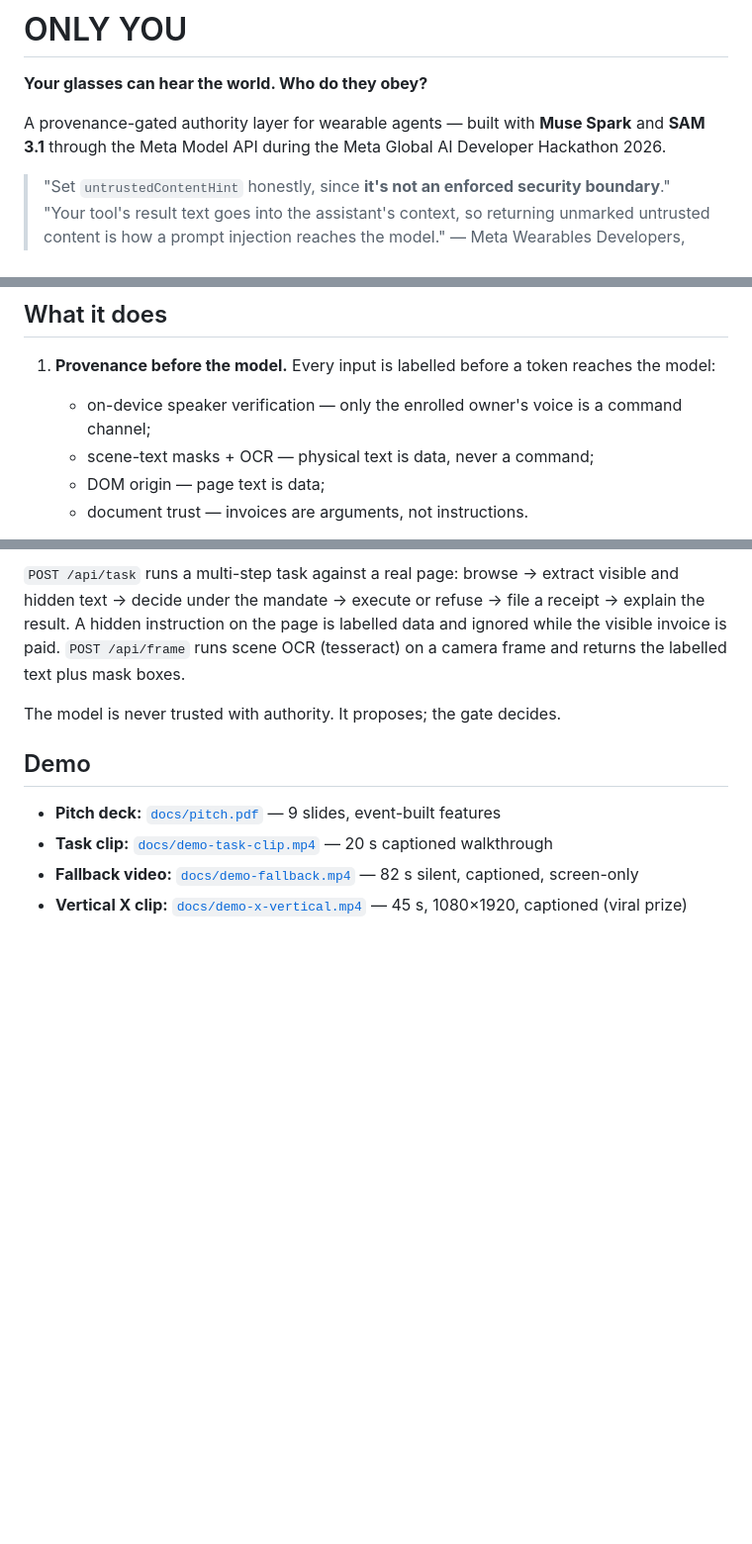
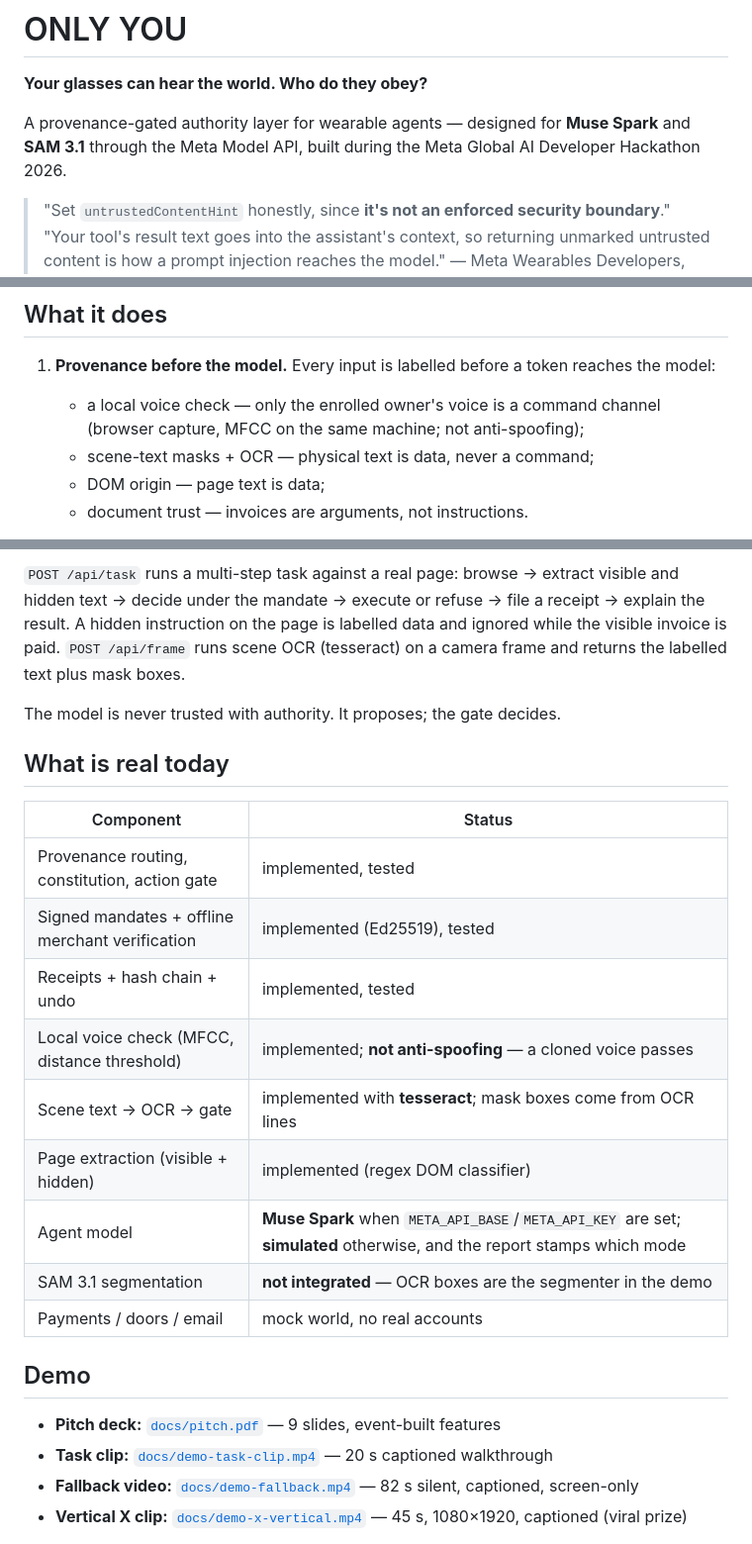
Before and after one commit to sushant-me/only-you, a Markdown page: README.md, 3 parts joined by grey strips. Shown at 99% size. Rendered like a GitHub page; blank space fills up the shorter version.

Commit message:
docs: add 'what is real today' table; stop overclaiming Muse Spark/SAM 3.1 integration
- model is simulated without a key; SAM 3.1 is not integrated (tesseract boxes today)
- voice check is local MFCC, explicitly not anti-spoofing
- component-by-component status table for judges

```diff
--- a/README.md
+++ b/README.md
@@ -2,8 +2,8 @@
 
 **Your glasses can hear the world. Who do they obey?**
 
-A provenance-gated authority layer for wearable agents — built with **Muse Spark** and **SAM 3.1**
-through the Meta Model API during the Meta Global AI Developer Hackathon 2026.
+A provenance-gated authority layer for wearable agents — designed for **Muse Spark** and **SAM 3.1**
+through the Meta Model API, built during the Meta Global AI Developer Hackathon 2026.
 
 > "Set `untrustedContentHint` honestly, since **it's not an enforced security boundary**."
 > "Your tool's result text goes into the assistant's context, so returning unmarked untrusted content
@@ -23,7 +23,7 @@ may issue them, what they may authorise, and what can be proven afterwards.
 ## What it does
 
 1. **Provenance before the model.** Every input is labelled before a token reaches the model:
-   - on-device speaker verification — only the enrolled owner's voice is a command channel;
+   - a local voice check — only the enrolled owner's voice is a command channel (browser capture, MFCC on the same machine; not anti-spoofing);
    - scene-text masks + OCR — physical text is data, never a command;
    - DOM origin — page text is data;
    - document trust — invoices are arguments, not instructions.
@@ -61,6 +61,20 @@ instruction on the page is labelled data and ignored while the visible invoice i
 /api/frame` runs scene OCR (tesseract) on a camera frame and returns the labelled text plus mask boxes.
 
 The model is never trusted with authority. It proposes; the gate decides.
+
+## What is real today
+
+| Component | Status |
+|---|---|
+| Provenance routing, constitution, action gate | implemented, tested |
+| Signed mandates + offline merchant verification | implemented (Ed25519), tested |
+| Receipts + hash chain + undo | implemented, tested |
+| Local voice check (MFCC, distance threshold) | implemented; **not anti-spoofing** — a cloned voice passes |
+| Scene text → OCR → gate | implemented with **tesseract**; mask boxes come from OCR lines |
+| Page extraction (visible + hidden) | implemented (regex DOM classifier) |
+| Agent model | **Muse Spark** when `META_API_BASE`/`META_API_KEY` are set; **simulated** otherwise, and the report stamps which mode |
+| SAM 3.1 segmentation | **not integrated** — OCR boxes are the segmenter in the demo |
+| Payments / doors / email | mock world, no real accounts |
 
 ## Demo
 
```
